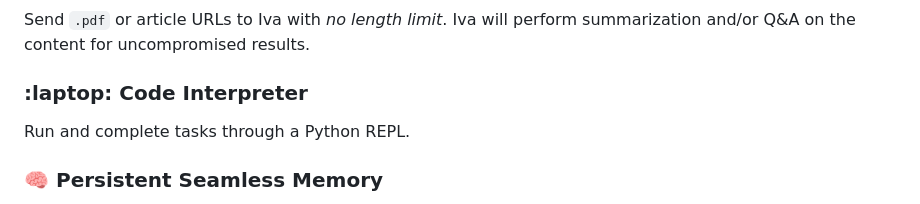
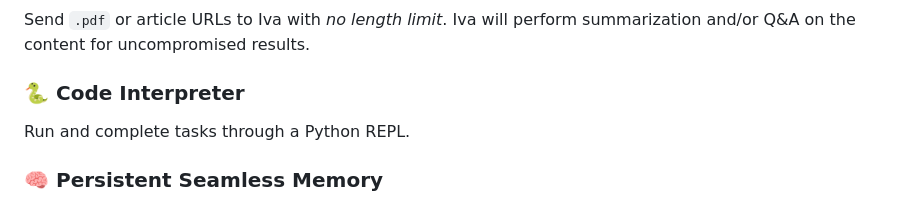
Before and after one commit to gutbash/gpt-iva-cord, a Markdown page: README.md, the part around the change. GitHub-like rendering.

```diff
--- a/README.md
+++ b/README.md
@@ -43,7 +43,7 @@ Iva cites any sources utilized to give users the power to explore and verify inf
 Drag and drop your file in context. Iva will process pretty much any popular file type (`.txt`, `.pdf`, `.py`, `.cs`, etc.) for debugging, Q&A, and more.
 ### :link: **Link Input**
 Send `.pdf` or article URLs to Iva with *no length limit*. Iva will perform summarization and/or Q&A on the content for uncompromised results.
-### :laptop: **Code Interpreter**
+### 🐍 **Code Interpreter**
 Run and complete tasks through a Python REPL.
 ### :brain: **Persistent Seamless Memory**
 Iva's memory never runs into length limits, and retains the chat history. Pick up where you left off and refer to previous chat events.
```
